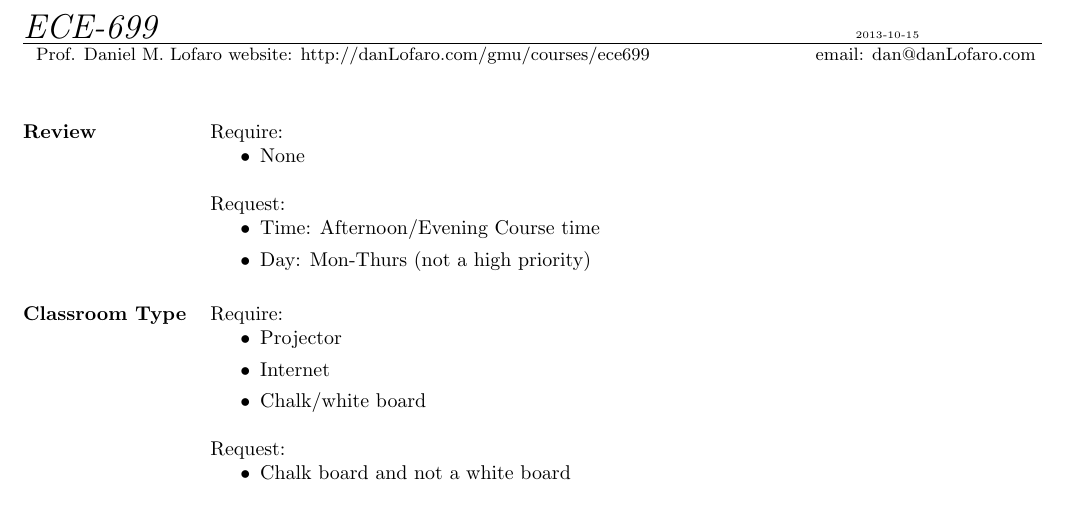
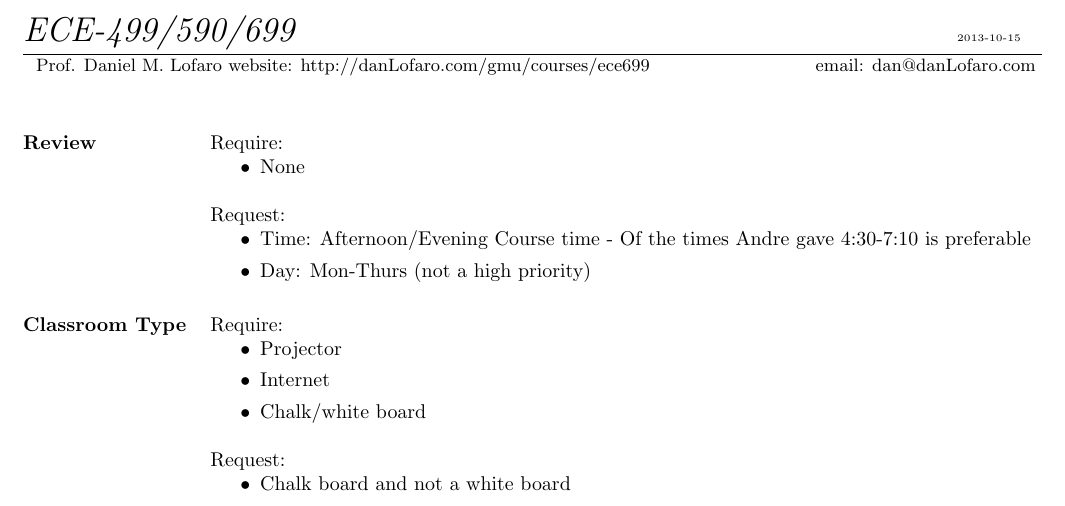
Before and after one commit to thedancomplex/gmu-ece-699, a LaTeX document (gmu-ece-699-des.tex): part of the page, cut at the place of the change. Compiled offline with pdfLaTeX.

Commit message:
gmu-ece-699-des-2013-10-15

```diff
--- a/gmu-ece-699-des.tex
+++ b/gmu-ece-699-des.tex
@@ -53,7 +53,7 @@
 
 %the name in big fonts at the top of resume
 %this is left aligned
-\name{ECE-699 \ \ \ \ \ \ \ \ \ \ \ \ \ \ \ \ \ \ \ \ \ \ \ \ \ \ \ \ \ \ \ \ \ \ \ \ \ \ \ \ \ \ \ \ \ \ \ \ \ \ \ \ \ \ \ \ \ \tiny{2013-10-15}}
+\name{ECE-499/590/699 \ \ \ \ \ \ \ \ \ \ \ \ \ \ \ \ \ \ \ \ \ \ \ \ \ \ \ \ \ \ \ \ \ \ \ \ \ \ \ \ \ \ \ \ \ \ \ \ \ \ \ \ \ \ \tiny{2013-10-15}}
 
 
 %this is right aligned
@@ -79,7 +79,7 @@ Require:
 
 Request:
 \begin{itemize}
-\item Time: Afternoon/Evening Course time
+\item Time: Afternoon/Evening Course time - Of the times Andre gave 4:30-7:10 is preferable
 \item Day: Mon-Thurs (not a high priority)
 \end{itemize}
 
```
Also changed, not shown: gmu-ece-699-des-2013-10-15.pdf (added).
